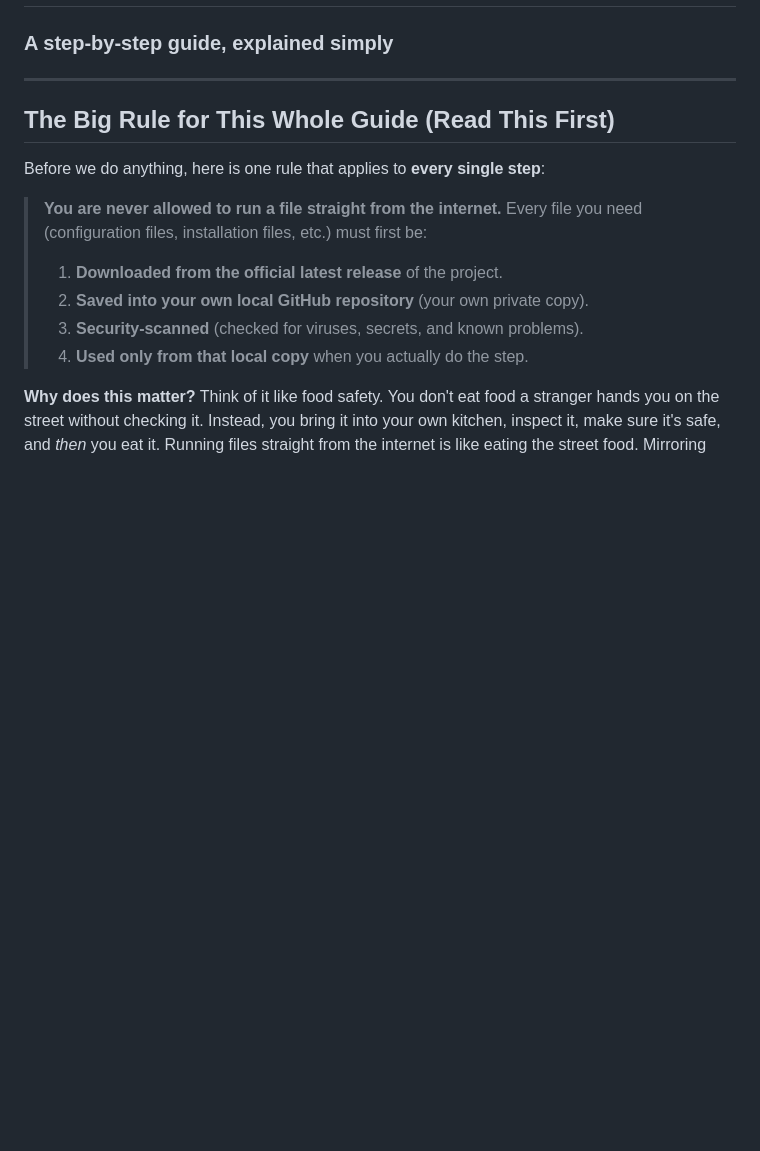
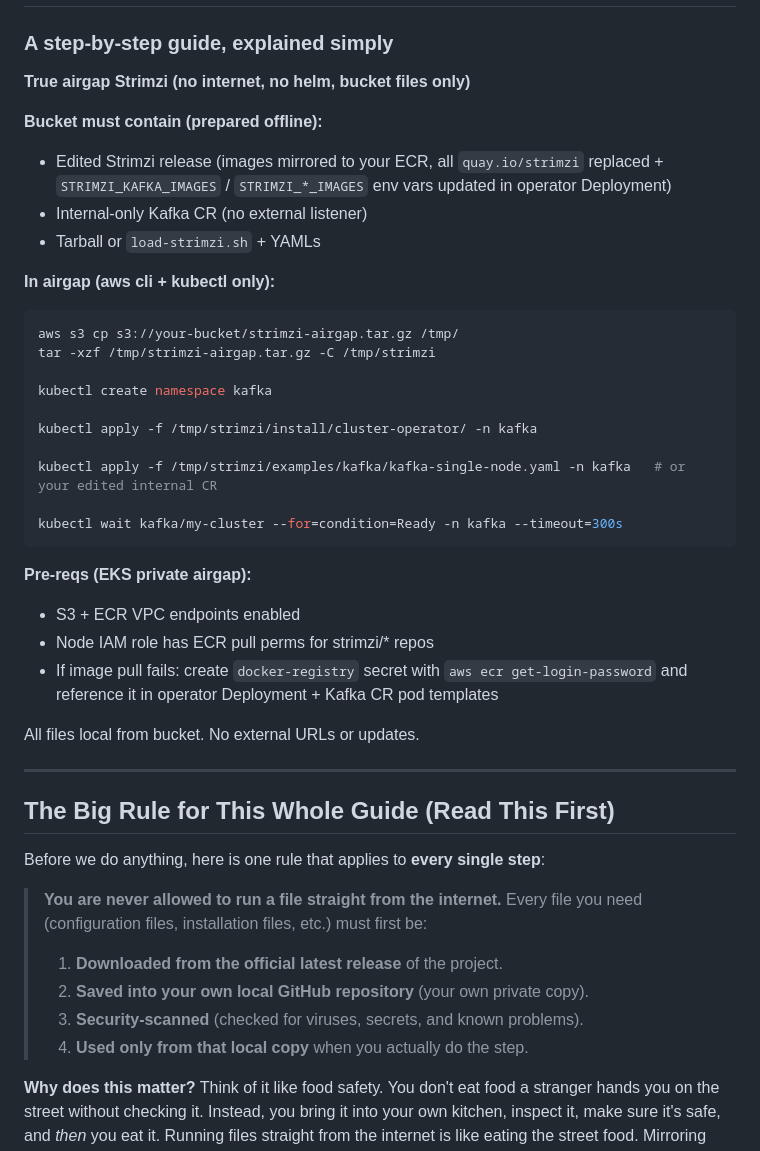
Before and after one commit to zactonicsai/datadevops, a Markdown page: strimizfiles.md, the part around the change. GitHub-like rendering; blank space fills up the shorter version.

Commit message:
Document airgap setup for Strimzi cluster operator
Added instructions for setting up Strimzi in an airgap environment with specific prerequisites and commands.

````diff
--- a/strimizfiles.md
+++ b/strimizfiles.md
@@ -1,5 +1,35 @@
 # Setting Up an EKS Node Group and the Strimzi Cluster Operator
 ### A step-by-step guide, explained simply
+
+**True airgap Strimzi (no internet, no helm, bucket files only)**
+
+**Bucket must contain (prepared offline):**
+- Edited Strimzi release (images mirrored to your ECR, all `quay.io/strimzi` replaced + `STRIMZI_KAFKA_IMAGES` / `STRIMZI_*_IMAGES` env vars updated in operator Deployment)
+- Internal-only Kafka CR (no external listener)
+- Tarball or `load-strimzi.sh` + YAMLs
+
+**In airgap (aws cli + kubectl only):**
+
+```bash
+aws s3 cp s3://your-bucket/strimzi-airgap.tar.gz /tmp/
+tar -xzf /tmp/strimzi-airgap.tar.gz -C /tmp/strimzi
+
+kubectl create namespace kafka
+
+kubectl apply -f /tmp/strimzi/install/cluster-operator/ -n kafka
+
+kubectl apply -f /tmp/strimzi/examples/kafka/kafka-single-node.yaml -n kafka   # or your edited internal CR
+
+kubectl wait kafka/my-cluster --for=condition=Ready -n kafka --timeout=300s
+```
+
+**Pre-reqs (EKS private airgap):**
+- S3 + ECR VPC endpoints enabled
+- Node IAM role has ECR pull perms for strimzi/* repos
+- If image pull fails: create `docker-registry` secret with `aws ecr get-login-password` and reference it in operator Deployment + Kafka CR pod templates
+
+All files local from bucket. No external URLs or updates.
+
 
 ---
 
````
